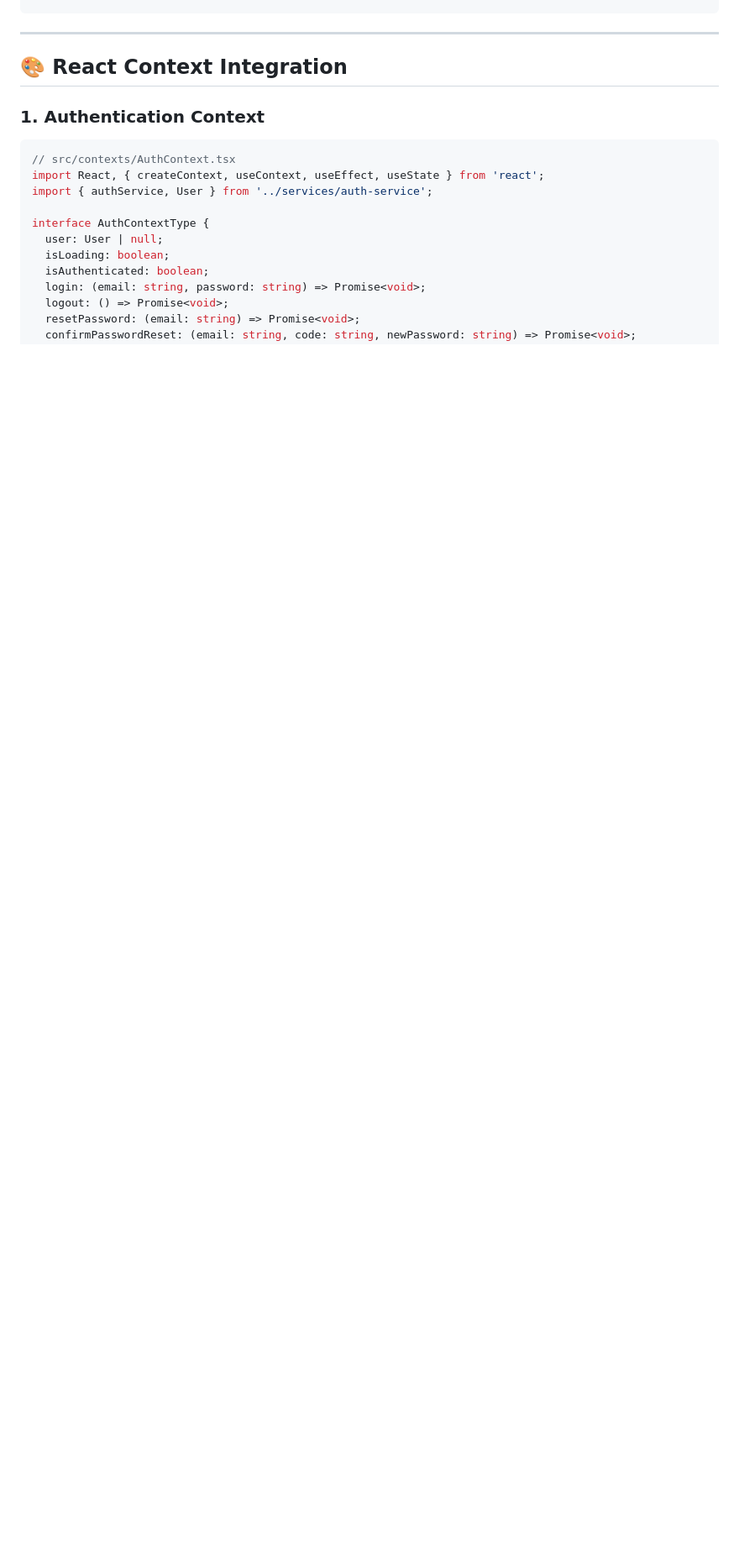
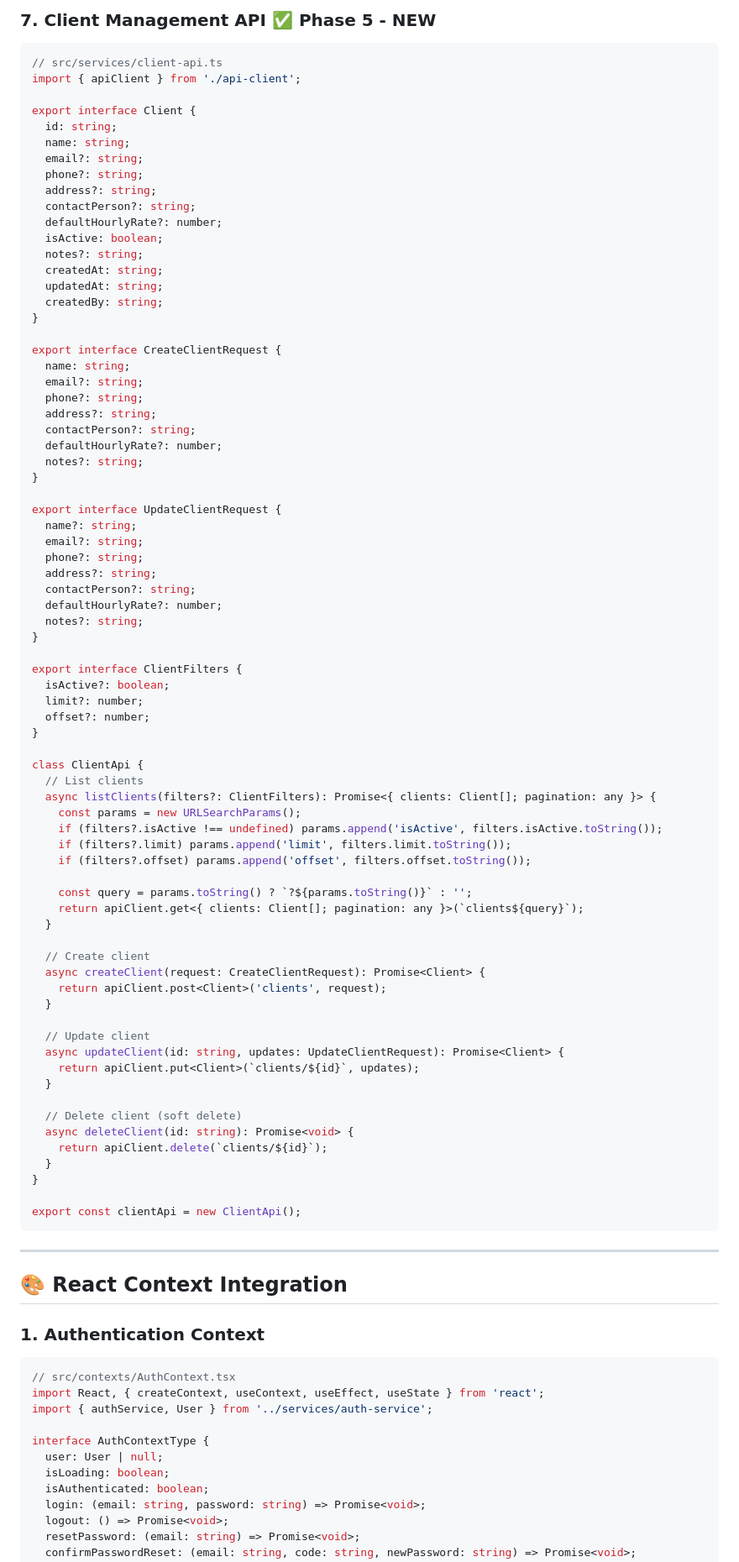
Before and after one commit to tbhardwick/aerotage-time-reporting-api, a Markdown page: docs/FRONTEND_INTEGRATION_GUIDE.md, the part around the change printed below. Shown: that part at 84% size. Drawn GitHub-style; blank space fills up the shorter version.

Commit message:
docs: add Phase 5 API services to frontend integration guide and fix API URLs

````diff
--- a/docs/FRONTEND_INTEGRATION_GUIDE.md
+++ b/docs/FRONTEND_INTEGRATION_GUIDE.md
@@ -706,3 +817,81 @@ export const invitationApi = new InvitationApi();
+### **7. Client Management API** ✅ **Phase 5 - NEW**
+
+```typescript
+// src/services/client-api.ts
+import { apiClient } from './api-client';
+
+export interface Client {
+  id: string;
+  name: string;
+  email?: string;
+  phone?: string;
+  address?: string;
+  contactPerson?: string;
+  defaultHourlyRate?: number;
+  isActive: boolean;
+  notes?: string;
+  createdAt: string;
+  updatedAt: string;
+  createdBy: string;
+}
+
+export interface CreateClientRequest {
+  name: string;
+  email?: string;
+  phone?: string;
+  address?: string;
+  contactPerson?: string;
+  defaultHourlyRate?: number;
+  notes?: string;
+}
+
+export interface UpdateClientRequest {
+  name?: string;
+  email?: string;
+  phone?: string;
+  address?: string;
+  contactPerson?: string;
+  defaultHourlyRate?: number;
+  notes?: string;
+}
+
+export interface ClientFilters {
+  isActive?: boolean;
+  limit?: number;
+  offset?: number;
+}
+
+class ClientApi {
+  // List clients
+  async listClients(filters?: ClientFilters): Promise<{ clients: Client[]; pagination: any }> {
+    const params = new URLSearchParams();
+    if (filters?.isActive !== undefined) params.append('isActive', filters.isActive.toString());
+    if (filters?.limit) params.append('limit', filters.limit.toString());
+    if (filters?.offset) params.append('offset', filters.offset.toString());
+
+    const query = params.toString() ? `?${params.toString()}` : '';
+    return apiClient.get<{ clients: Client[]; pagination: any }>(`clients${query}`);
+  }
+
+  // Create client
+  async createClient(request: CreateClientRequest): Promise<Client> {
+    return apiClient.post<Client>('clients', request);
+  }
+
+  // Update client
+  async updateClient(id: string, updates: UpdateClientRequest): Promise<Client> {
+    return apiClient.put<Client>(`clients/${id}`, updates);
+  }
+
+  // Delete client (soft delete)
+  async deleteClient(id: string): Promise<void> {
+    return apiClient.delete(`clients/${id}`);
+  }
+}
+
+export const clientApi = new ClientApi();
+```
+
 ---
 
 ## 🎨 **React Context Integration**
````
Also changed, not shown: other parts of docs/FRONTEND_INTEGRATION_GUIDE.md (+113 -2 lines).
